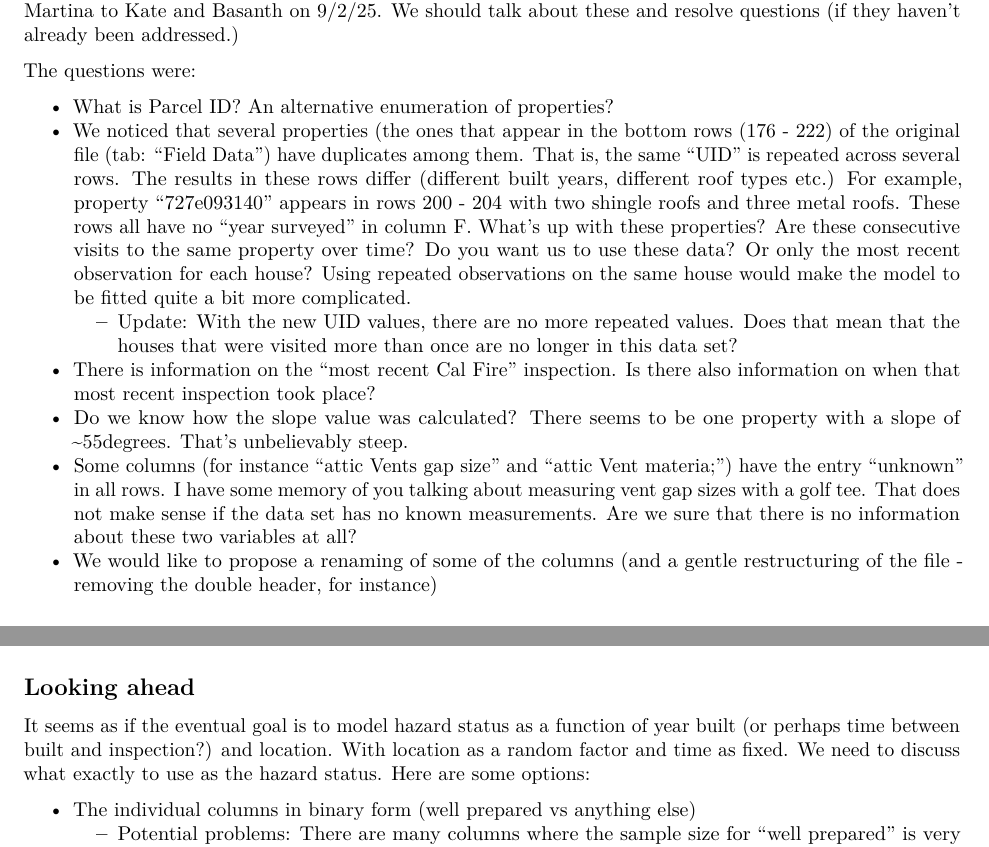
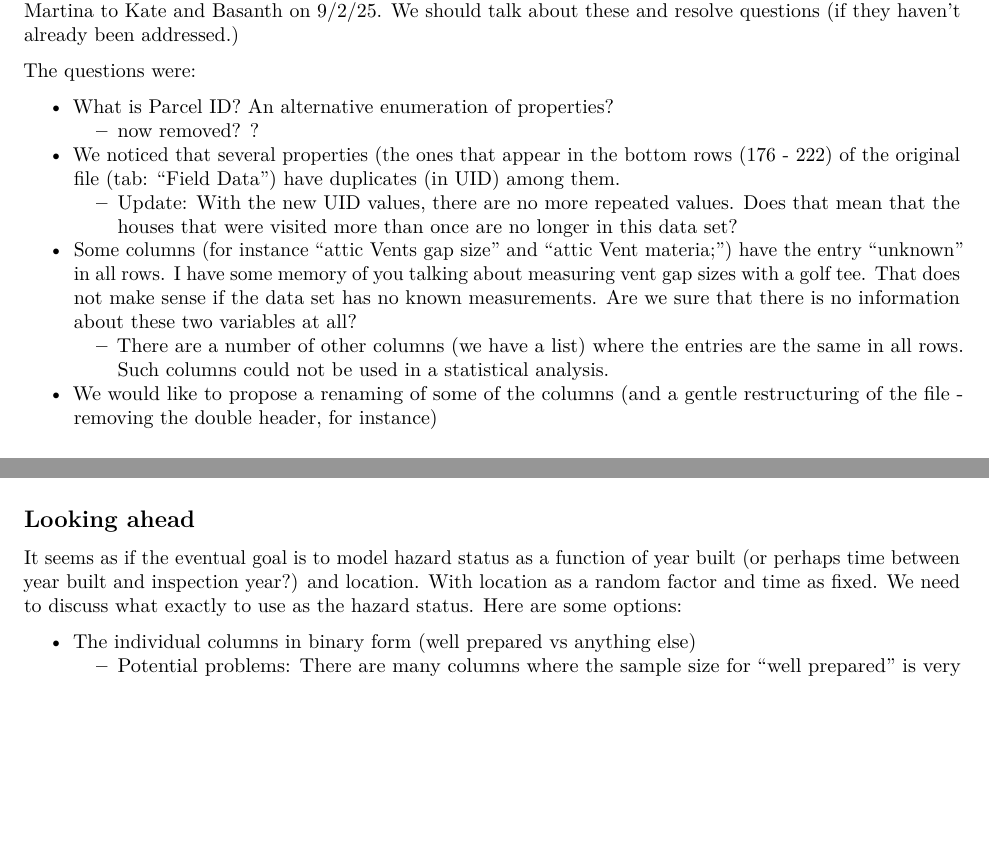
Before and after one commit to camcosfall2025/Wildfire_CAMCOS, an R Markdown document (Reports/Wildfire_Meeting_091125.Rmd): two parts of pages 1 and 4 of 5, joined at a grey line, cut so that both start at the same text, the shorter picture padded with empty space. Rendered offline with R 4.5, knitr and Pandoc, then LaTeX, with nearby package versions.

Commit message:
edits on the meeting report for 9/11 based on changes made by the Wilkin lab in the data file

```diff
--- a/Reports/Wildfire_Meeting_091125.Rmd
+++ b/Reports/Wildfire_Meeting_091125.Rmd
@@ -16,11 +16,11 @@ We took a closer look at the data and noticed a couple of issues that were menti
 The questions were:
 
 * What is Parcel ID? An alternative enumeration of properties?
-* We noticed that several properties (the ones that appear in the bottom rows (176 - 222) of the original file (tab: "Field Data") have duplicates among them. That is, the same "UID" is repeated across several rows. The results in these rows differ (different built years, different roof types etc.) For example, property "727e093140" appears in rows 200 - 204 with two shingle roofs and three metal roofs. These rows all have no "year surveyed" in column F. What's up with these properties? Are these consecutive visits to the same property over time? Do you want us to use these data? Or only the most recent observation for each house? Using repeated observations on the same house would make the model to be fitted quite a bit more complicated.
+    + now removed? ?
+* We noticed that several properties (the ones that appear in the bottom rows (176 - 222) of the original file (tab: "Field Data") have duplicates (in UID) among them.
   + Update: With the new UID values, there are no more repeated values. Does that mean that the houses that were visited more than once are no longer in this data set?
-* There is information on the "most recent Cal Fire" inspection. Is there also information on when that most recent inspection took place?
-* Do we know how the slope value was calculated? There seems to be one property with a slope of ~55degrees. That's unbelievably steep.
 * Some columns (for instance "attic Vents gap size" and "attic Vent materia;") have the entry "unknown" in all rows. I have some memory of you talking about measuring vent gap sizes with a golf tee. That does not make sense if the data set has no known measurements. Are we sure that there is no information about these two variables at all?
+  + There are a number of other columns (we have a list) where the entries are the same in all rows. Such columns could not be used in a statistical analysis.
 * We would like to propose a renaming of some of the columns (and a gentle restructuring of the file - removing the double header, for instance)
 
 ## Some Descriptive Statistics
@@ -38,7 +38,7 @@ The CAMCOS team has spent a week summarizing parts of the data to look for patte
 
 ## Looking ahead
 
-It seems as if the eventual goal is to model hazard status as a function of year built (or perhaps time between built and inspection?) and location. With location as a random factor and time as fixed. We need to discuss what exactly to use as the hazard status. Here are some options:
+It seems as if the eventual goal is to model hazard status as a function of year built (or perhaps time between year built and inspection year?) and location. With location as a random factor and time as fixed. We need to discuss what exactly to use as the hazard status. Here are some options:
 
 * The individual columns in binary form (well prepared vs anything else)
   + Potential problems: There are many columns where the sample size for "well prepared" is very small. That will lead to low power.
```
Also changed, not shown: Reports/Wildfire_Meeting_091125.pdf, Reports/Wildfire_Meeting_091125_files/figure-latex/unnamed-chunk-10-1.pdf (deleted), Reports/Wildfire_Meeting_091125_files/figure-latex/unnamed-chunk-20-1.pdf (deleted), Reports/Wildfire_Meeting_091125_files/figure-latex/unnamed-chunk-29-1.pdf (deleted), Reports/Wildfire_Meeting_091125.Rmd (2 more changed lines).
